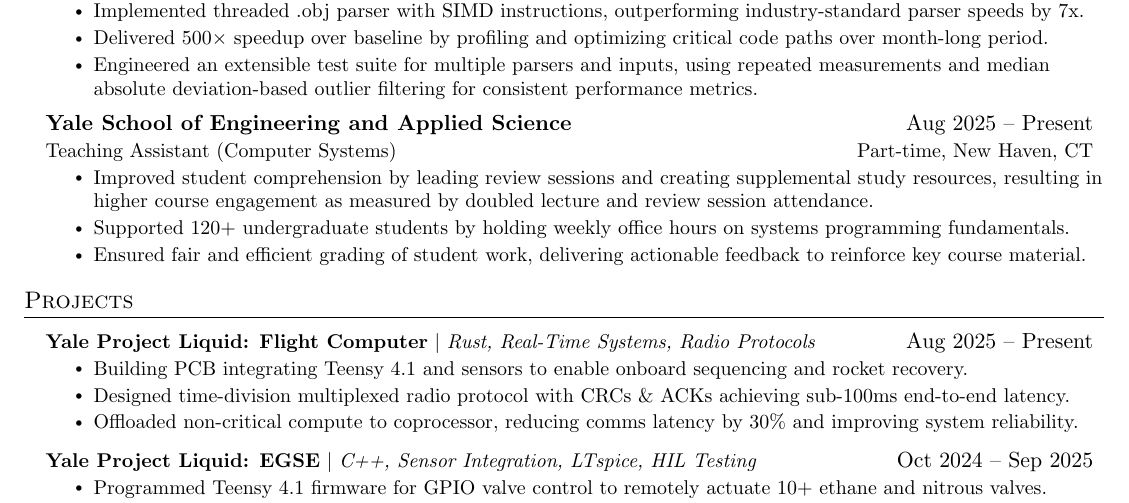
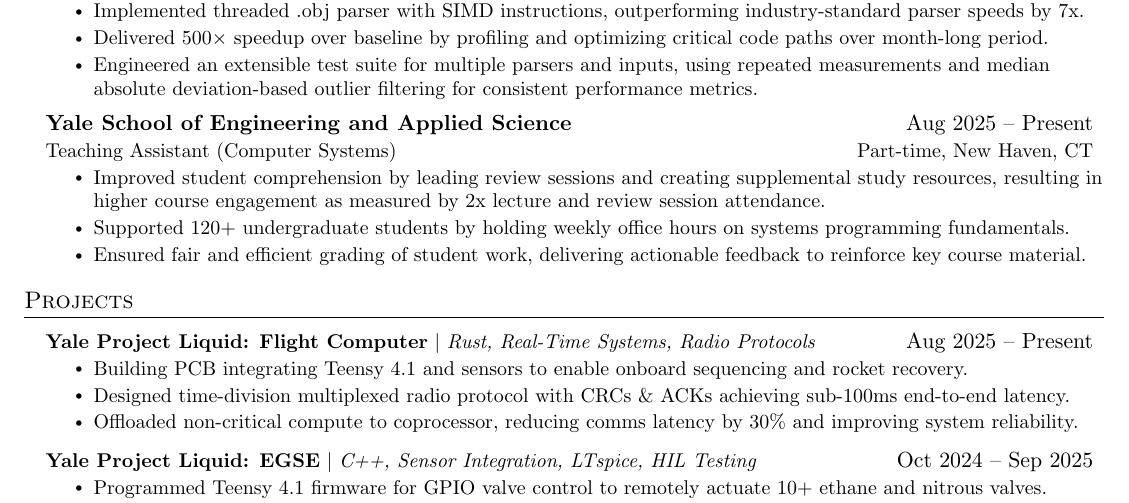
Before and after one commit to Nathan5563/Resume, a LaTeX document (main.tex): part of the page, cut so that both start at the same text. Compiled offline with pdfLaTeX.

Commit message:
Updates from Overleaf

```diff
--- a/main.tex
+++ b/main.tex
@@ -159,7 +159,7 @@
       {Yale School of Engineering and Applied Science}{Aug 2025 -- Present}
       {Teaching Assistant (Computer Systems)}{Part-time, New Haven, CT}
       \resumeItemListStart
-        \resumeItem{Improved student comprehension by leading review sessions and creating supplemental study resources, resulting in higher course engagement as measured by doubled lecture and review session attendance.}
+        \resumeItem{Improved student comprehension by leading review sessions and creating supplemental study resources, resulting in higher course engagement as measured by 2x lecture and review session attendance.}
         \resumeItem{Supported 120+ undergraduate students by holding weekly office hours on systems programming fundamentals.}
         \resumeItem{Ensured fair and efficient grading of student work, delivering actionable feedback to reinforce key course material.}
       \resumeItemListEnd
```
